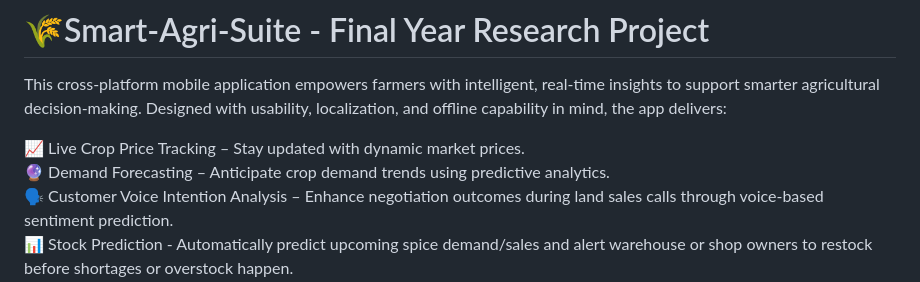
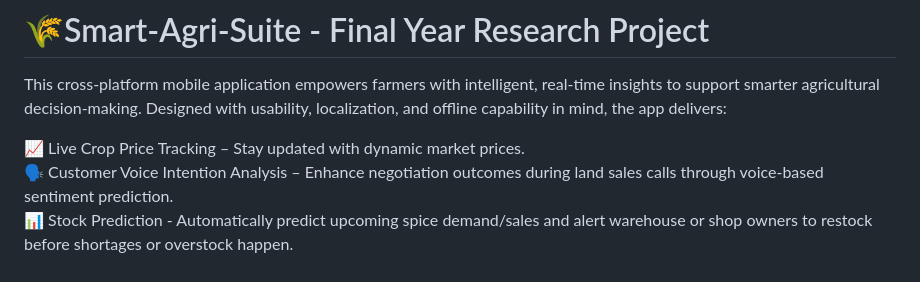
Before and after one commit to senudidinaya/Smart-Agri-Suite, a Markdown page: README.md, the part around the change. Drawn GitHub-style.

Commit message:
Update README to remove demand forecasting feature
Removed demand forecasting feature from the app description.

```diff
--- a/README.md
+++ b/README.md
@@ -3,7 +3,6 @@
 This cross-platform mobile application empowers farmers with intelligent, real-time insights to support smarter agricultural decision-making. Designed with usability, localization, and offline capability in mind, the app delivers:<br/>
 
 📈 Live Crop Price Tracking – Stay updated with dynamic market prices.<br/>
-🔮 Demand Forecasting – Anticipate crop demand trends using predictive analytics.<br/>
 🗣️ Customer Voice Intention Analysis – Enhance negotiation outcomes during land sales calls through voice-based sentiment prediction.<br/>
 📊 Stock Prediction - Automatically predict upcoming spice demand/sales and alert warehouse or shop owners to restock before shortages or overstock happen.<br/>
 🛰️ Idle Land Detection - Detect idle lands/manual listing of lands and lease lands for a better income for residences
```
